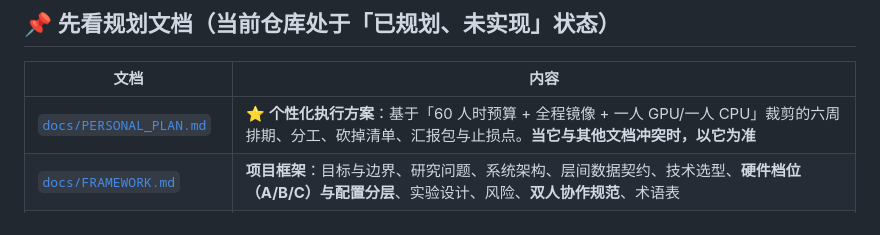
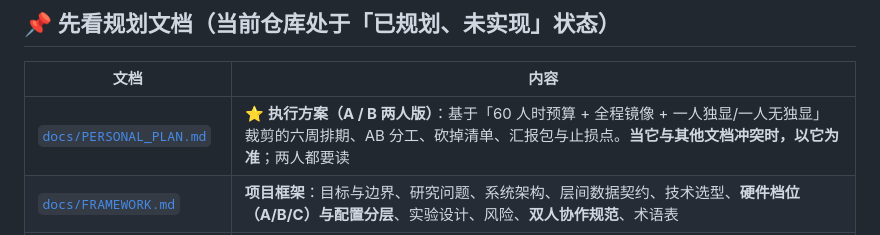
Before and after one commit to DrGlitch666/AIGC-in-Face-Recognition-Dataset-Augmentation, a Markdown page: README.md, the part around the change. GitHub-like rendering.

```diff
--- a/README.md
+++ b/README.md
@@ -12,7 +12,7 @@
 
 | 文档 | 内容 |
 |---|---|
-| [`docs/PERSONAL_PLAN.md`](docs/PERSONAL_PLAN.md) | ⭐ **个性化执行方案**：基于「60 人时预算 + 全程镜像 + 一人 GPU/一人 CPU」裁剪的六周排期、分工、砍掉清单、汇报包与止损点。**当它与其他文档冲突时，以它为准** |
+| [`docs/PERSONAL_PLAN.md`](docs/PERSONAL_PLAN.md) | ⭐ **执行方案（A / B 两人版）**：基于「60 人时预算 + 全程镜像 + 一人独显/一人无独显」裁剪的六周排期、AB 分工、砍掉清单、汇报包与止损点。**当它与其他文档冲突时，以它为准**；两人都要读 |
 | [`docs/FRAMEWORK.md`](docs/FRAMEWORK.md) | **项目框架**：目标与边界、研究问题、系统架构、层间数据契约、技术选型、**硬件档位（A/B/C）与配置分层**、实验设计、风险、**双人协作规范**、术语表 |
 | [`docs/WORKFLOW.md`](docs/WORKFLOW.md) | **工作流**：6 个 Sprint 路线图与**按档位的分工**、每个 Issue 的标准流程、实验记录纪律、**跨机器可比性规则**、Go/No-Go 卡点、降级策略、**双人协作节奏**、常见坑 |
 | [`docs/LEARNING.md`](docs/LEARNING.md) | **学习路线**：L0~L6 六阶段（概念 → 材料 → 动手 → **自测题与答案要点**）、数学补丁、阅读顺序、学习产出物、10 个新手误区 |
```
Also changed, not shown: docs/FRAMEWORK.md (+2 -0 lines), docs/PERSONAL_PLAN.md (+122 -105 lines).
